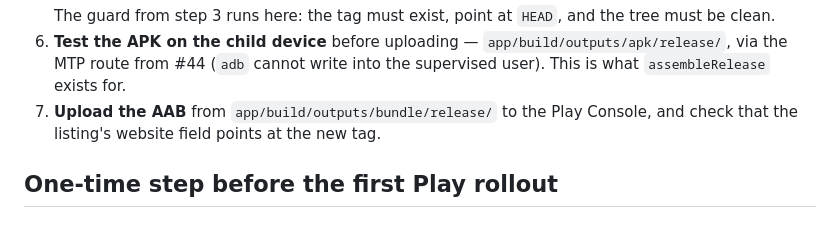
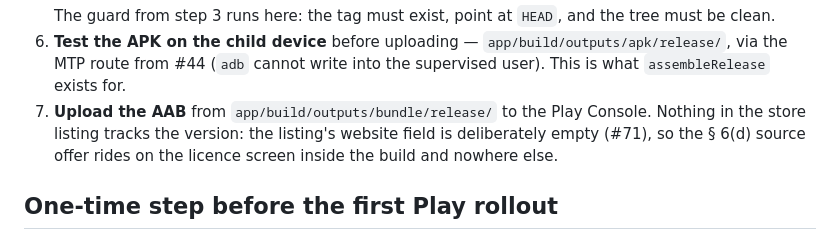
Before and after one commit to ewirch/mulplu, a Markdown page: docs/release.md, the part around the change. Rendered like a GitHub page.

Commit message:
docs: drop the website-field check from the release procedure (#71)
The Play listing's website field is left empty: GitHub is not the app's
website, and the § 6(d) source offer already rides on the licence screen
inside the build, where it is version-exact. This corrects #48, which had
assigned the source link to that field.

Co-Authored-By: Claude <noreply@anthropic.com>

```diff
--- a/docs/release.md
+++ b/docs/release.md
@@ -52,8 +52,9 @@ Release object is needed and none is created.
 6. **Test the APK on the child device** before uploading — `app/build/outputs/apk/release/`, via the
    MTP route from #44 (`adb` cannot write into the supervised user). This is what `assembleRelease`
    exists for.
-7. **Upload the AAB** from `app/build/outputs/bundle/release/` to the Play Console, and check that
-   the listing's website field points at the new tag.
+7. **Upload the AAB** from `app/build/outputs/bundle/release/` to the Play Console. Nothing in the
+   store listing tracks the version: the listing's website field is deliberately empty (#71), so the
+   § 6(d) source offer rides on the licence screen inside the build and nowhere else.
 
 ## One-time step before the first Play rollout
 
```
